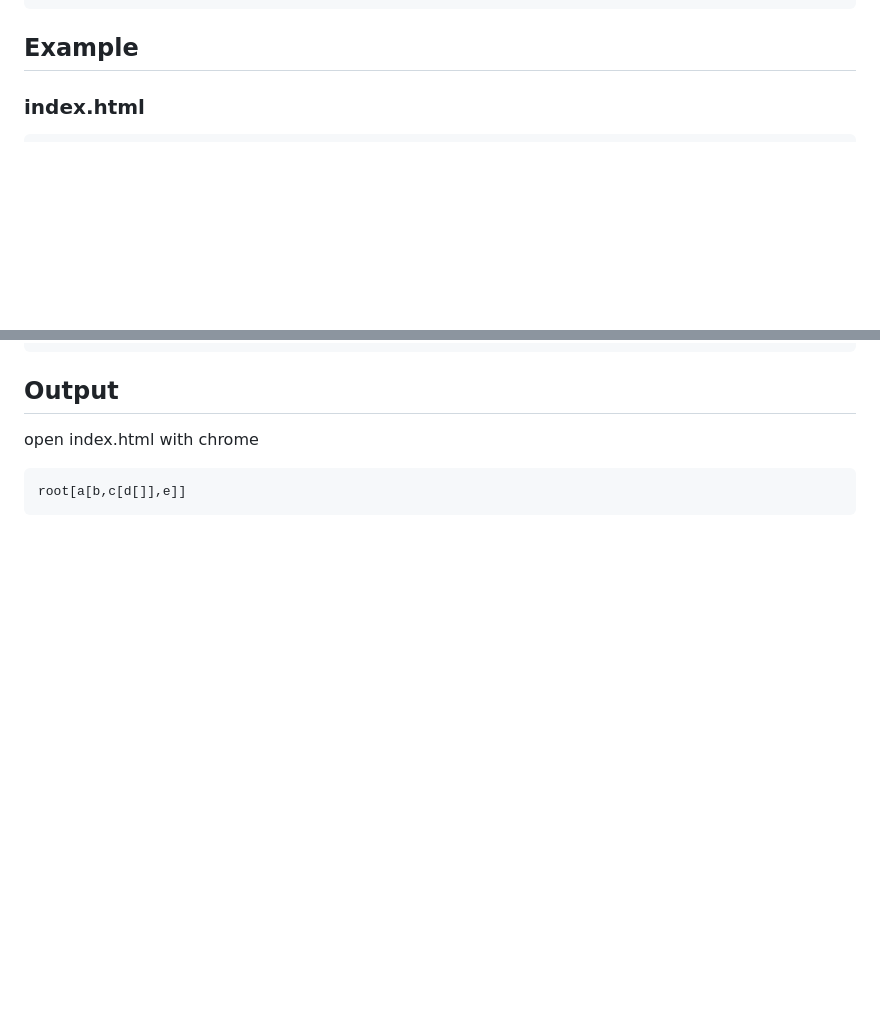
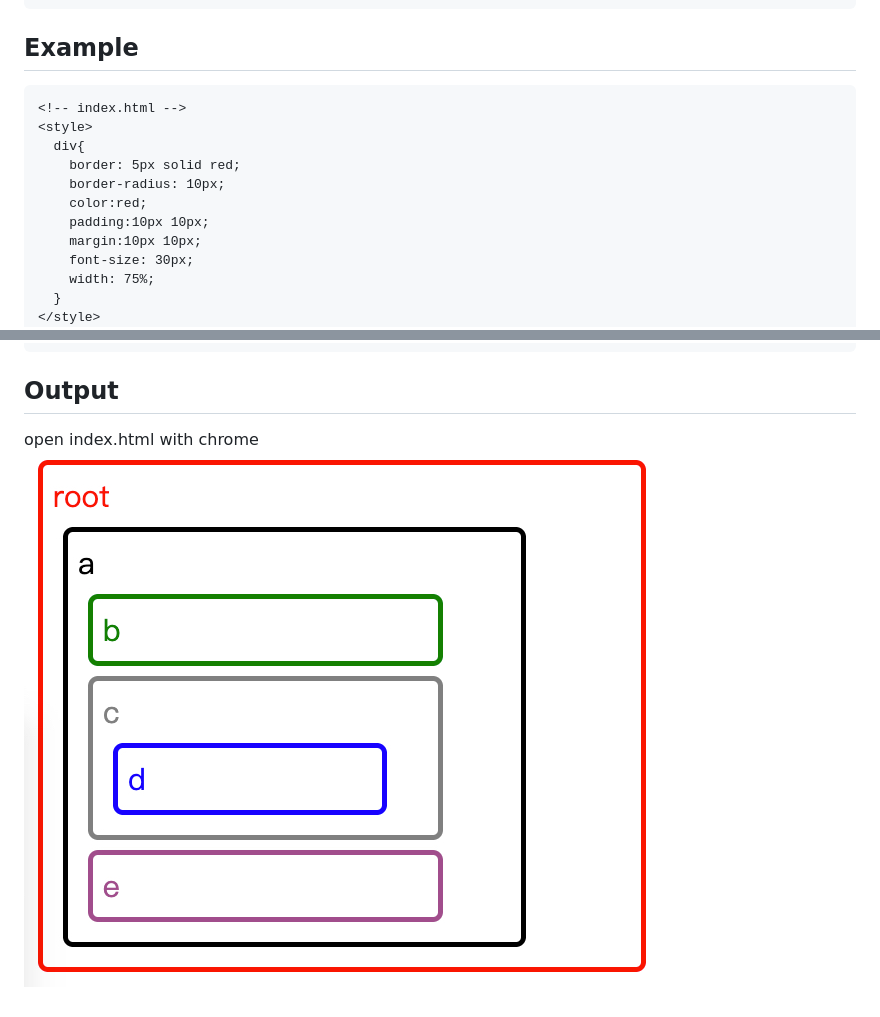
Before and after one commit to chet-hub/include, a Markdown page: README.md, 2 parts joined by grey strips. GitHub-like rendering; pictures changed too: example.jpg (added); blank space fills up the shorter version.

Commit message:
update the example and readme

````diff
--- a/README.md
+++ b/README.md
@@ -31,6 +31,17 @@ include.load().addLoadListeners(function(node){
 
 ## Example
 
-### index.html
 ```html
+<!-- index.html -->
+<style>
+  div{
+    border: 5px solid red;
+    border-radius: 10px;
+    color:red;
+    padding:10px 10px;
+    margin:10px 10px;
+    font-size: 30px;
+    width: 75%;
+  }
+</style>
 <script src="include.js"></script>
@@ -59,6 +77,4 @@ e
 
 ## Output
 open index.html with chrome
-```html
-root[a[b,c[d[]],e]]
-```
+![output_of_include](example.jpg)
````
Also changed, not shown: other parts of README.md (+28 -21 lines), 6 other files.
